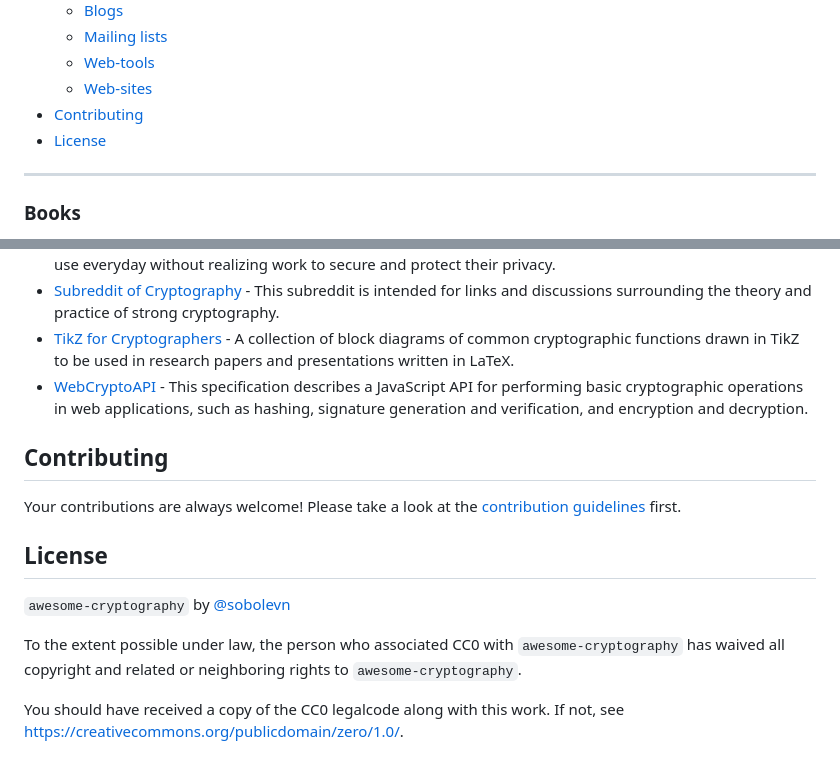
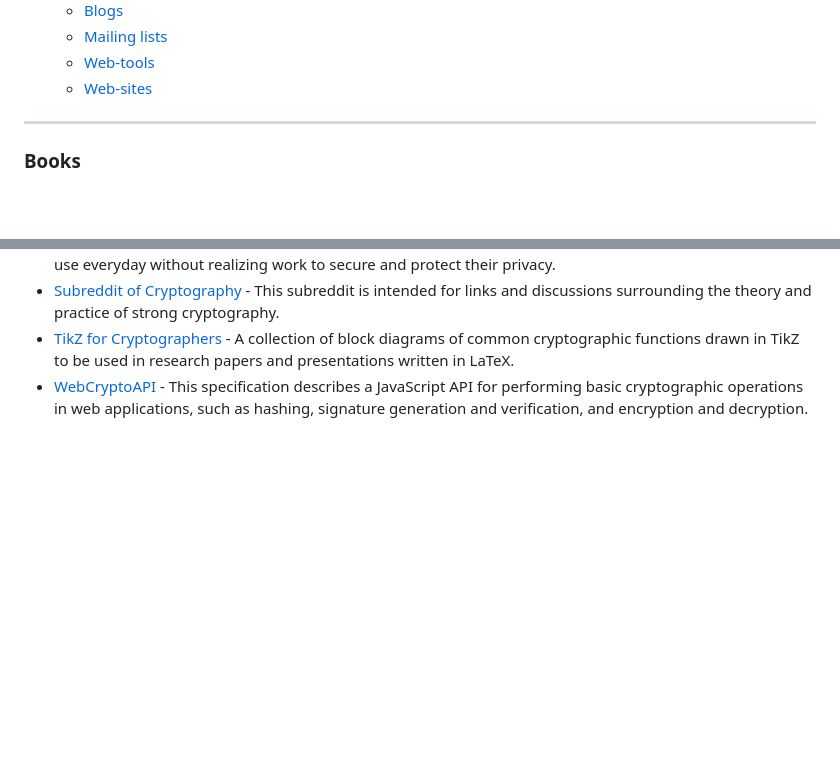
Before and after one commit to isandipd/RxCryptography, a Markdown page: Resources.md, 2 parts joined by grey strips. GitHub-like rendering; blank space fills up the shorter version.

```diff
--- a/Resources.md
+++ b/Resources.md
@@ -49,8 +49,6 @@ A curated list of cryptography resources and links.
   - [Mailing lists](#mailing-lists)
   - [Web-tools](#web-tools)
   - [Web-sites](#web-sites)
-- [Contributing](#contributing)
-- [License](#license)
 
 <!--lint enable no-missing-blank-lines alphabetize-lists list-item-punctuation-->
 
@@ -464,18 +462,3 @@ encryption library providing MD5, SHA1, SHA2 hashing and HMAC functionality, as
 - [Subreddit of Cryptography](https://www.reddit.com/r/cryptography/) - This subreddit is intended for links and discussions surrounding the theory and practice of strong cryptography.
 - [TikZ for Cryptographers](https://www.iacr.org/authors/tikz/) - A collection of block diagrams of common cryptographic functions drawn in TikZ to be used in research papers and presentations written in LaTeX.
 - [WebCryptoAPI](https://www.w3.org/TR/WebCryptoAPI/) - This specification describes a JavaScript API for performing basic cryptographic operations in web applications, such as hashing, signature generation and verification, and encryption and decryption.
-
-## Contributing
-
-Your contributions are always welcome! Please take a look at the [contribution guidelines](https://github.com/sobolevn/awesome-cryptography/blob/master/CONTRIBUTING.md) first.
-
-## License
-
-`awesome-cryptography` by [@sobolevn](https://github.com/sobolevn)
-
-To the extent possible under law, the person who associated CC0 with
-`awesome-cryptography` has waived all copyright and related or neighboring
-rights to `awesome-cryptography`.
-
-You should have received a copy of the CC0 legalcode along with this
-work.  If not, see [https://creativecommons.org/publicdomain/zero/1.0/](https://creativecommons.org/publicdomain/zero/1.0/).
```
